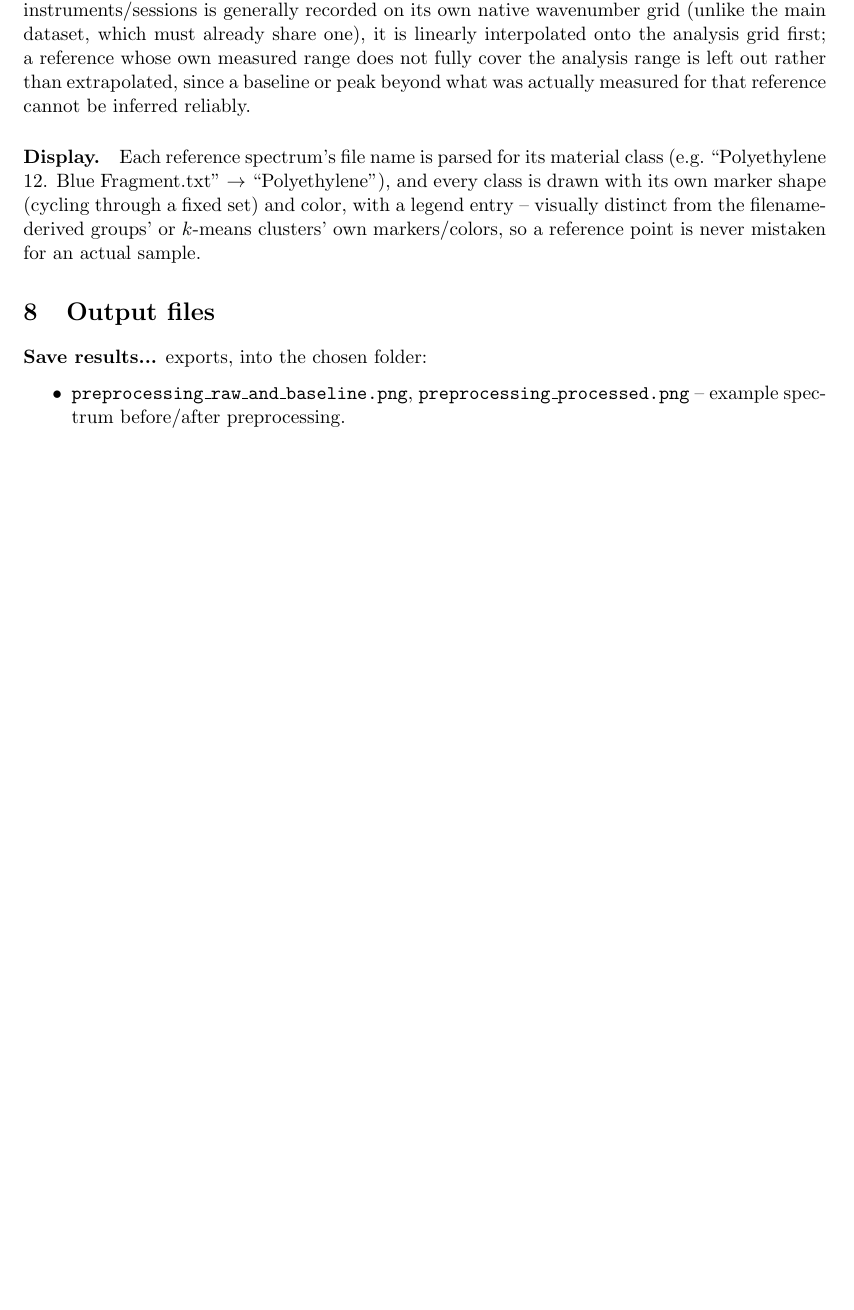
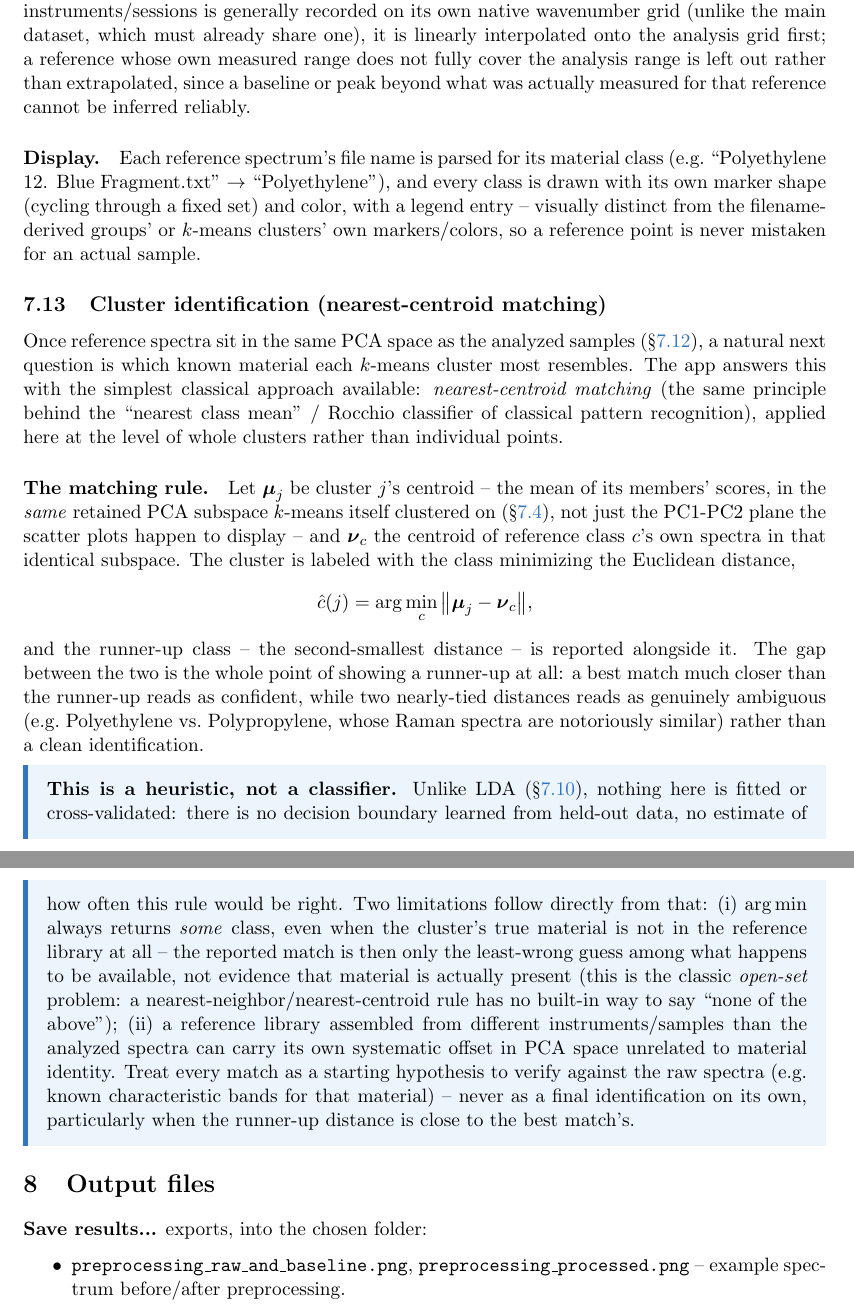
Before and after one commit to nello62/RamanPCACluster, a LaTeX document (RamanPCACluster_Manual.tex): part of page 11 of 12 before the commit and two parts of pages 11 and 12 of 13 after it, the two joined at a grey line, cut so that both start at the same text, the shorter picture padded with empty space. Compiled offline with pdfLaTeX.

Commit message:
Add indicative cluster identification via nearest reference-class centroid
For each k-means cluster, identifyClustersByReference.m finds the
reference material class (from the loaded reference library) whose
centroid sits closest in the same retained-PCA subspace k-means itself
clustered on, plus the runner-up class/distance to gauge how confident
or ambiguous the match is. A descriptive nearest-centroid heuristic
(same principle as a Rocchio/nearest-class-mean classifier), not a
fitted or cross-validated classifier -- documented accordingly, including
the open-set caveat (it always returns some class, even if the cluster's
true material isn't in the library at all).

Computed automatically whenever the reference overlay is enabled: new
"Identification" tab/table in PCAClusterApp.m, printed summary + CSV in
PCA_kmeans_analysis.m, exported to cluster_identification.csv and the
.mat results, reset by "New session". README and
RamanPCACluster_Manual.tex updated (new "Cluster identification
(nearest-centroid matching)" theory subsection); the manual also gains
the "New session" sidebar entry it was previously missing.

Co-Authored-By: Claude Sonnet 5 <noreply@anthropic.com>

```diff
--- a/RamanPCACluster_Manual.tex
+++ b/RamanPCACluster_Manual.tex
@@ -745,6 +759,54 @@ distinct from the filename-derived groups' or $k$-means clusters' own
 markers/colors, so a reference point is never mistaken for an actual
 sample.
 
+% -----------------------------------------------------------------------------
+\subsection{Cluster identification (nearest-centroid matching)}
+\label{sec:identification}
+% -----------------------------------------------------------------------------
+Once reference spectra sit in the same PCA space as the analyzed samples
+(\S\ref{sec:references}), a natural next question is which known material
+each $k$-means cluster most resembles. The app answers this with the
+simplest classical approach available: \emph{nearest-centroid matching}
+(the same principle behind the ``nearest class mean'' / Rocchio
+classifier of classical pattern recognition), applied here at the level
+of whole clusters rather than individual points.
+
+\paragraph{The matching rule.} Let $\boldsymbol\mu_j$ be cluster $j$'s
+centroid -- the mean of its members' scores, in the \emph{same} retained
+PCA subspace $k$-means itself clustered on (\S\ref{sec:pca}), not just the
+PC1-PC2 plane the scatter plots happen to display -- and
+$\boldsymbol\nu_c$ the centroid of reference class $c$'s own spectra in
+that identical subspace. The cluster is labeled with the class minimizing
+the Euclidean distance,
+\[
+  \hat c(j) = \arg\min_c \big\lVert \boldsymbol\mu_j - \boldsymbol\nu_c \big\rVert ,
+\]
+and the runner-up class -- the second-smallest distance -- is reported
+alongside it. The gap between the two is the whole point of showing a
+runner-up at all: a best match much closer than the runner-up reads as
+confident, while two nearly-tied distances reads as genuinely ambiguous
+(e.g.\ Polyethylene vs.\ Polypropylene, whose Raman spectra are
+notoriously similar) rather than a clean identification.
+
+\begin{tbnote}
+\textbf{This is a heuristic, not a classifier.} Unlike LDA
+(\S\ref{sec:lda}), nothing here is fitted or cross-validated: there is no
+decision boundary learned from held-out data, no estimate of how often
+this rule would be right. Two limitations follow directly from that:
+(i) $\arg\min$ always returns \emph{some} class, even when the cluster's
+true material is not in the reference library at all -- the reported
+match is then only the least-wrong guess among what happens to be
+available, not evidence that material is actually present (this is the
+classic \emph{open-set} problem: a nearest-neighbor/nearest-centroid rule
+has no built-in way to say ``none of the above''); (ii) a reference
+library assembled from different instruments/samples than the analyzed
+spectra can carry its own systematic offset in PCA space unrelated to
+material identity. Treat every match as a starting hypothesis to verify
+against the raw spectra (e.g.\ known characteristic bands for that
+material) -- never as a final identification on its own, particularly
+when the runner-up distance is close to the best match's.
+\end{tbnote}
+
 % =============================================================================
 \section{Output files}
 \label{sec:outputs}
```
Also changed, not shown: README.md, RamanPCACluster_Manual.tex (23 more changed lines), 3 other files.
